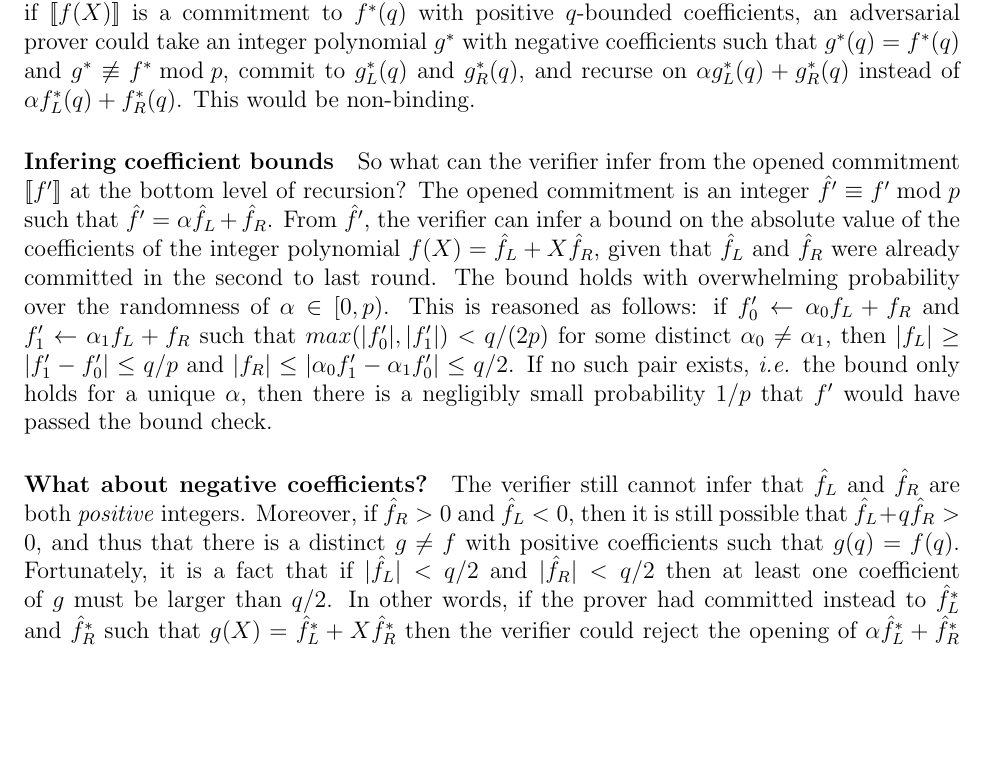
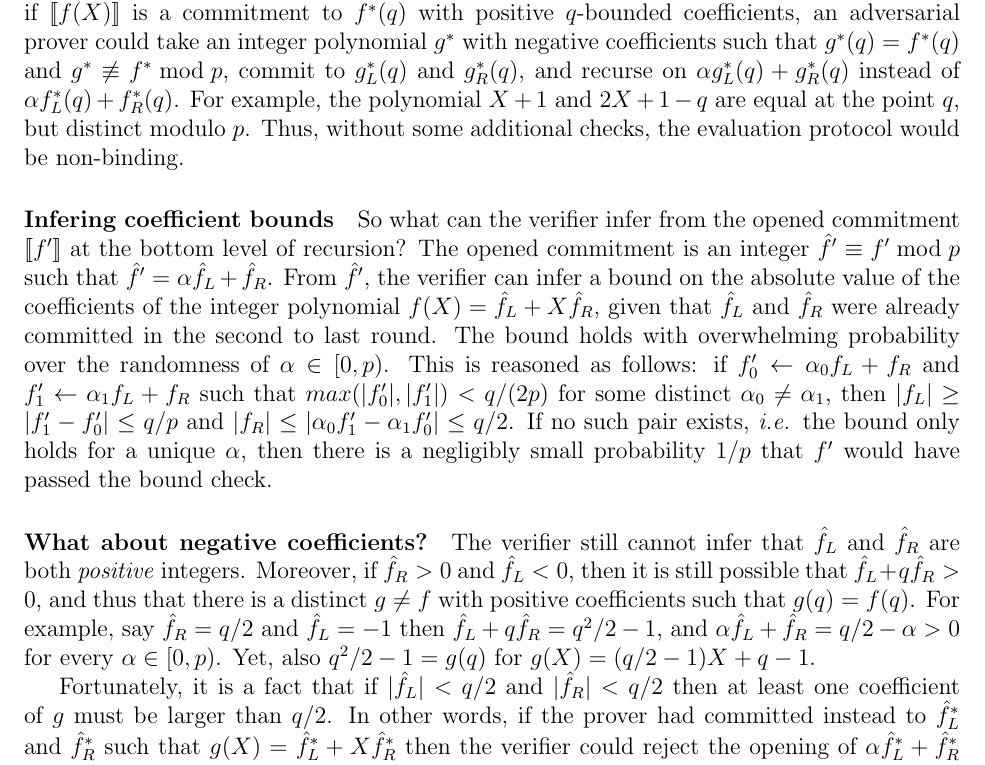
Before and after one commit to bbuenz/darker, a LaTeX paper (polycommit.tex, which reads sections/mainprotocol.tex): part of page 12 of 43, cut so that both start at the same text, the shorter picture padded with empty space. Compiled offline with pdfLaTeX.

Commit message:
added small examples to clarify prelude more

```diff
--- a/sections/mainprotocol.tex
+++ b/sections/mainprotocol.tex
@@ -103,12 +103,14 @@ This encoding is an injective mapping from polynomials in $\FF_p[X]$ of degree a
 \paragraph{What goes wrong?} Unfortunately, this simple encoding scheme does not quite work yet for the protocol outlined in Section~\ref{sec:overview}. The homomorphic consistency checks ensure that if $[\![f_L(X)]\!]$ is a homomorphic integer commitment to a \emph{valid} encoding of $f_L \in \FF_p[X]$ using a polynomial with $q/2$-bounded coefficients and $[\![f_R(X)]\!]$ is in the same sense a homomorphic integer commitment to a \emph{valid} encoding of $f_R \in \FF_p[X]$, then $[\![f(X)]\!]$ is an integer commitment to $f \in \FF_p[X]$ such $f(z) = f_L(z) + z^{d'} f_R(z) \bmod p$.
 However, the validity of $[\![f_L(X)]\!]$ and $[\![f_R(X)]\!]$ are never checked directly.
 The verifier only sees the opening of the commitment at the bottom level of recursion. If the intermediate encodings use integer polynomials with coefficients larger than $q/2$ the homomorphism is not preserved.
-Furthermore, even if $[\![f(X)]\!]$ is a commitment to $f^*(q)$ with positive $q$-bounded coefficients, an adversarial prover could take an integer polynomial $g^*$ with negative coefficients such that $g^*(q) = f^*(q)$ and $g^* \not\equiv f^* \bmod p$, commit to $g^*_L(q)$ and $g^*_R(q)$, and recurse on $\alpha g^*_L(q) + g^*_R(q)$ instead of $\alpha f^*_L(q) + f^*_R(q)$. This would be non-binding.
+Furthermore, even if $[\![f(X)]\!]$ is a commitment to $f^*(q)$ with positive $q$-bounded coefficients, an adversarial prover could take an integer polynomial $g^*$ with negative coefficients such that $g^*(q) = f^*(q)$ and $g^* \not\equiv f^* \bmod p$, commit to $g^*_L(q)$ and $g^*_R(q)$, and recurse on $\alpha g^*_L(q) + g^*_R(q)$ instead of $\alpha f^*_L(q) + f^*_R(q)$. For example, the polynomial $X + 1$ and $2X + 1 - q$ are equal at the point $q$, but distinct modulo $p$. Thus, without some additional checks, the evaluation protocol would be non-binding.
 
 \paragraph{Infering coefficient bounds} So what can the verifier infer from the opened commitment $[\![f']\!]$ at the bottom level of recursion? The opened commitment is an integer $\hat{f}' \equiv f' \bmod p$ such that $\hat{f}' = \alpha \hat{f}_L + \hat{f}_R$. From $\hat{f}'$, the verifier can infer a bound on the absolute value of the coefficients of the integer polynomial $f(X) = \hat{f}_L + X \hat{f}_R$, given that $\hat{f}_L$ and $\hat{f}_R$ were already committed in the second to last round. The bound holds with overwhelming probability over the randomness of $\alpha \in [0,p)$. This is reasoned as follows: if $f'_0 \leftarrow \alpha_0 f_L + f_R$ and $f'_1 \leftarrow \alpha_1 f_L + f_R$ such that $max(|f'_0|, |f'_1|) < q / (2p)$ for some distinct $\alpha_0 \neq \alpha_1$, then $|f_L| \geq |f'_1 - f'_0| \leq q / p$ and $|f_R| \leq |\alpha_0 f'_1 - \alpha_1 f'_0| \leq q/2$. If no such pair exists, \emph{i.e.} the bound only holds for a unique $\alpha$, then there is a negligibly small probability $1/p$ that $f'$ would have passed the bound check.
 
 
-\paragraph{What about negative coefficients?} The verifier still cannot infer that $\hat{f}_L$ and $\hat{f}_R$ are both \emph{positive} integers. Moreover, if $\hat{f}_R > 0$ and $\hat{f}_L < 0$, then it is still possible that $\hat{f}_L + q \hat{f}_R > 0$, and thus that there is a distinct $g \neq f$ with positive coefficients such that $g(q) = f(q)$. Fortunately, it is a fact that if $|\hat{f}_L| < q/2$ and $|\hat{f}_R| < q/2$ then at least one coefficient of $g$ must be larger than $q/2$. In other words, if the prover had committed instead to $\hat{f}^*_L$ and $\hat{f}^*_R$ such that $g(X) = \hat{f}^*_L + X\hat{f}^*_R$ then the verifier could reject the opening of $\alpha \hat{f}^*_L + \hat{f}^*_R$ with overwhelming probability based on its size.
+\paragraph{What about negative coefficients?} The verifier still cannot infer that $\hat{f}_L$ and $\hat{f}_R$ are both \emph{positive} integers. Moreover, if $\hat{f}_R > 0$ and $\hat{f}_L < 0$, then it is still possible that $\hat{f}_L + q \hat{f}_R > 0$, and thus that there is a distinct $g \neq f$ with positive coefficients such that $g(q) = f(q)$. For example, say $\hat{f}_R = q/2$ and $\hat{f}_L = -1$ then $\hat{f}_L + q \hat{f}_R = q^2/2 - 1$, and $\alpha \hat{f}_L + \hat{f}_R  = q/2 - \alpha > 0$ for every $\alpha \in [0,p)$. Yet, also $q^2/2 - 1 = g(q)$ for $g(X) = (q/2 - 1)X + q-1$.
+
+Fortunately, it is a fact that if $|\hat{f}_L| < q/2$ and $|\hat{f}_R| < q/2$ then at least one coefficient of $g$ must be larger than $q/2$. In other words, if the prover had committed instead to $\hat{f}^*_L$ and $\hat{f}^*_R$ such that $g(X) = \hat{f}^*_L + X\hat{f}^*_R$ then the verifier could reject the opening of $\alpha \hat{f}^*_L + \hat{f}^*_R$ with overwhelming probability based on its size.
 More generally, for every integer $z$ in the range $B = (-\frac{q^{d+1}}{2}, \frac{q^{d+1}}{2})$ there is a unique degree (at most) $d$ integer polynomial $h(X)$ with coefficients whose absolute values are bounded by $q/2$ such that $h(q) = z$. \emph{(We prove this elementary fact below and show how the coefficients of $h$ can be recovered efficiently from $z$)}. If the prover is committed to $h(q)$ at level $i$ of the protocol, there is a unique pair of integers polynomial $h_L$ and $h_R$ with coefficients of absolute value bounded by $q/2$ such that $h_L(q) + q^{d/2} h_R(q) = h(q)$, and if the prover recurses on any other $h_L^*$ and $h_R^*$ with larger coefficients then the verifier's bound check at the bottom level of recursion will fail with overwhelming probability.
 
 \paragraph{Optimization with negative coefficients} As long as the coefficients are bounded in size, the verifier cannot necessarily distinguish an adversarial prover who uses integer polynomials with some negative coefficients from one who uses strictly positive coefficients. As an optimization, we can actually allow the honest prover to encode polynomials using a mixture of negative and positive coefficients as well. Also, $\alpha$ can be chosen from $(-p/2, p/2)$, leading to a tighter bound on coefficient growth. A polynomial $f(X) \in \ZZ_p[X]$ is lifted to an integer polynomial by replacing each coefficient of $f$ with its unique integer representative from $(-p/2,p/2)$ of the same equivalence class modulo $p$. This leads us to the following encoding scheme.
```
